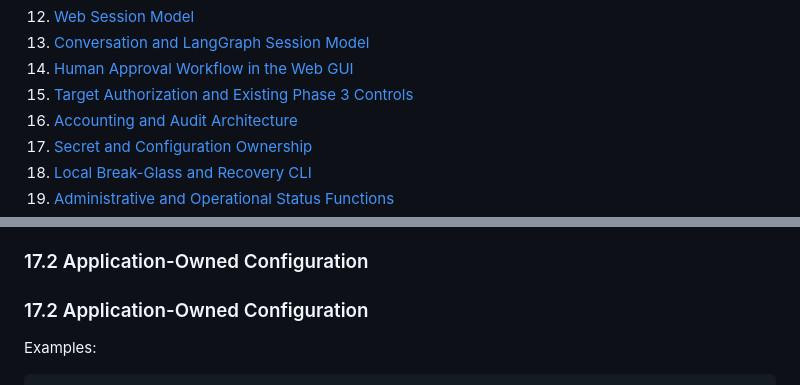
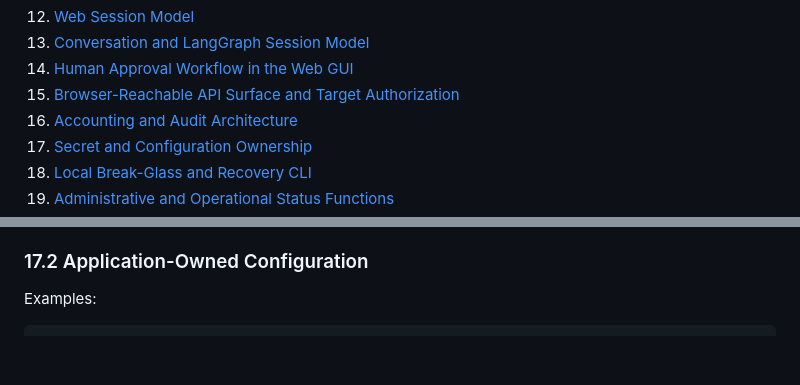
Before and after one commit to amdisrar/pentaia-v2, a Markdown page: docs/phase4-architecture.md, 2 parts joined by grey strips. Drawn GitHub-style; blank space fills up the shorter version.

Commit message:
docs: fix Phase 4 architecture v0.2 formatting

````diff
--- a/docs/phase4-architecture.md
+++ b/docs/phase4-architecture.md
@@ -39,7 +39,7 @@
 12. [Web Session Model](#12-web-session-model)
 13. [Conversation and LangGraph Session Model](#13-conversation-and-langgraph-session-model)
 14. [Human Approval Workflow in the Web GUI](#14-human-approval-workflow-in-the-web-gui)
-15. [Target Authorization and Existing Phase 3 Controls](#15-target-authorization-and-existing-phase-3-controls)
+15. [Browser-Reachable API Surface and Target Authorization](#15-browser-reachable-api-surface-and-target-authorization)
 16. [Accounting and Audit Architecture](#16-accounting-and-audit-architecture)
 17. [Secret and Configuration Ownership](#17-secret-and-configuration-ownership)
 18. [Local Break-Glass and Recovery CLI](#18-local-break-glass-and-recovery-cli)
@@ -1286,8 +1286,6 @@ Requirements:
 
 ### 17.2 Application-Owned Configuration
 
-### 17.2 Application-Owned Configuration
-
 Examples:
 
 ```text
````
